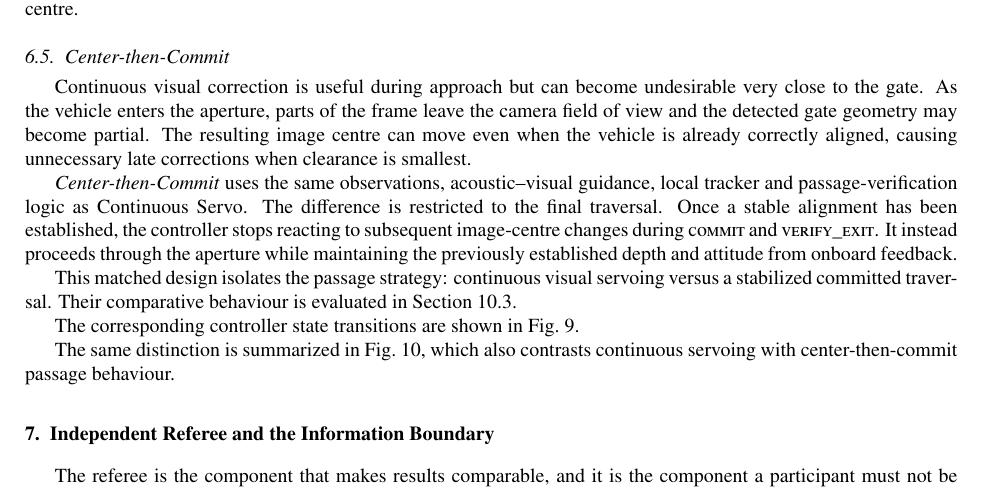
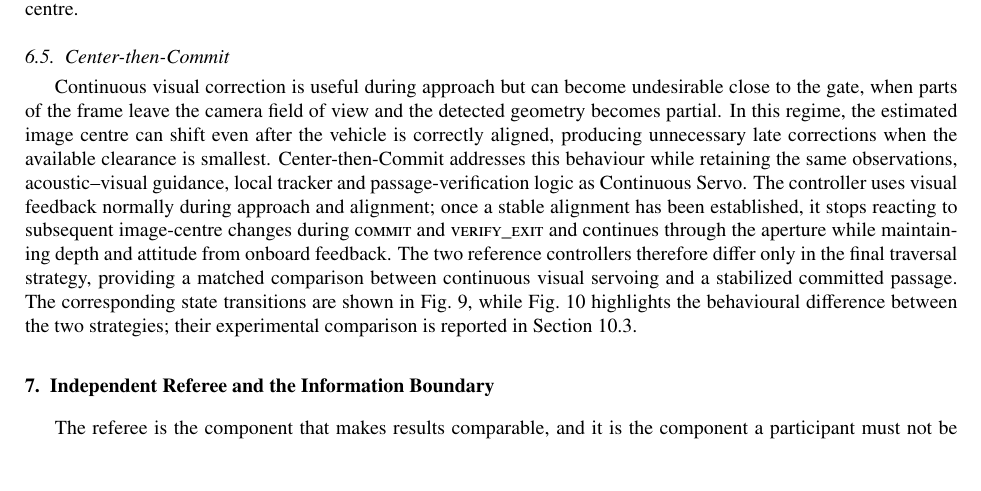
Before and after one commit to AndreaBedei1/HoloDroneCompetition, a LaTeX paper (article_journal/main.tex, which reads article_journal/sections/06_controllers.tex): part of page 15 of 35, cut so that both start at the same text, the shorter picture padded with empty space. Compiled offline with pdfLaTeX.

Commit message:
paper: consolidate center-then-commit section

```diff
--- a/article_journal/sections/06_controllers.tex
+++ b/article_journal/sections/06_controllers.tex
@@ -196,27 +196,23 @@ servoing toward the observed gate centre.
 \label{sec:center_commit_baseline}
 
 Continuous visual correction is useful during approach but can become
-undesirable very close to the gate. As the vehicle enters the aperture, parts of
-the frame leave the camera field of view and the detected gate geometry may
-become partial. The resulting image centre can move even when the vehicle is
-already correctly aligned, causing unnecessary late corrections when clearance
-is smallest.
+undesirable close to the gate, when parts of the frame leave the camera field of
+view and the detected geometry becomes partial. In this regime, the estimated
+image centre can shift even after the vehicle is correctly aligned, producing
+unnecessary late corrections when the available clearance is smallest.
+Center-then-Commit addresses this behaviour while retaining the same
+observations, acoustic--visual guidance, local tracker and passage-verification
+logic as Continuous Servo. The controller uses visual feedback normally during
+approach and alignment; once a stable alignment has been established, it stops
+reacting to subsequent image-centre changes during \textsc{commit} and
+\textsc{verify\_exit} and continues through the aperture while maintaining depth
+and attitude from onboard feedback. The two reference controllers therefore
+differ only in the final traversal strategy, providing a matched comparison
+between continuous visual servoing and a stabilized committed passage. The
+corresponding state transitions are shown in
+Fig.~\ref{fig:center_commit_states}, while Fig.~\ref{fig:schematic_tracker}
+highlights the behavioural difference between the two strategies; their
+experimental comparison is reported in Section~\ref{sec:eval_rq2}.
 
-\emph{Center-then-Commit} uses the same observations, acoustic--visual guidance,
-local tracker and passage-verification logic as Continuous Servo. The difference
-is restricted to the final traversal. Once a stable alignment has been
-established, the controller stops reacting to subsequent image-centre changes
-during \textsc{commit} and \textsc{verify\_exit}. It instead proceeds through the
-aperture while maintaining the previously established depth and attitude from
-onboard feedback.
-
-This matched design isolates the passage strategy: continuous visual servoing
-versus a stabilized committed traversal. Their comparative behaviour is
-evaluated in Section~\ref{sec:eval_rq2}.
-
-The corresponding controller state transitions are shown in Fig.~\ref{fig:center_commit_states}.
 \input{figures/center_commit_states}
-
-The same distinction is summarized in Fig.~\ref{fig:schematic_tracker}, which
-also contrasts continuous servoing with center-then-commit passage behaviour.
 \input{figures/schematic_tracker}
```
Also changed, not shown: article/figures/controller_comparison.pdf, article_journal/figures/existing/controller_comparison.pdf, 1 other file.
